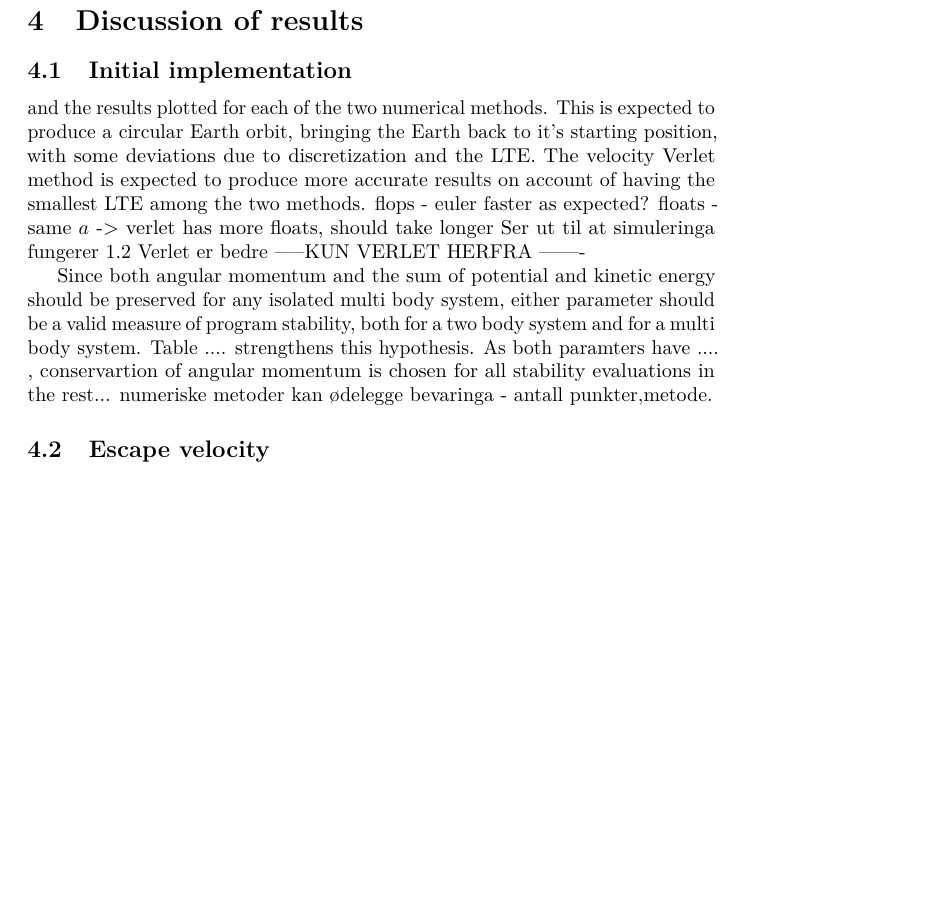
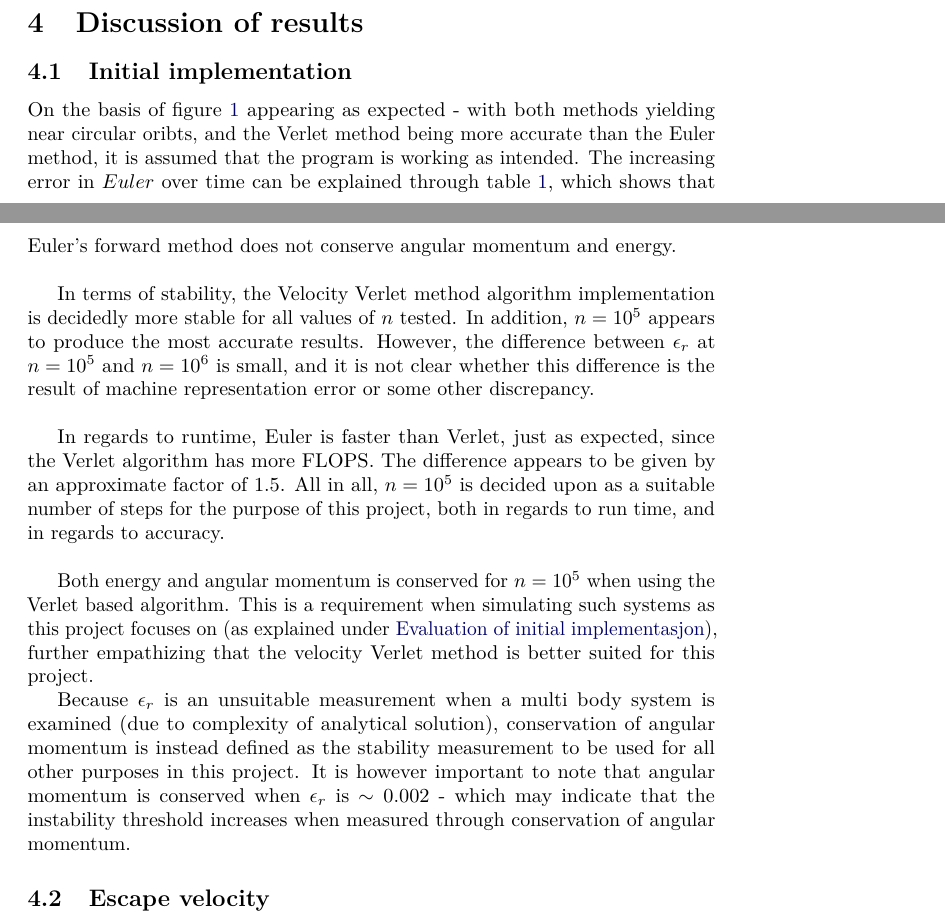
Before and after one commit to johanere/CP3, a LaTeX document (Tex/P3_NO_JN.tex): part of page 15 of 16 before the commit and two parts of pages 14 and 15 of 16 after it, the two joined at a grey line, cut so that both start at the same text, the shorter picture padded with empty space. The pictures show the PDF file Tex/P3_NO_JN.pdf that the author committed with the source.

Commit message:
update tex

```diff
--- a/Tex/P3_NO_JN.tex
+++ b/Tex/P3_NO_JN.tex
@@ -485,19 +486,18 @@ than the observed perihelion precession of Mercury. Can the observed perihelion
 precession of Mercury be explained by the general theory of relativity
 
 \section{Discussion of results}
-
 \subsection{Initial implementation}
 \label{subsec:Discofres:initimpl}
 
-and the results plotted for each of the two numerical methods. This is expected to produce a circular Earth orbit, bringing the Earth back to it's starting position, with some deviations due to discretization and the LTE. The velocity Verlet method is expected to produce more accurate results on account of having the smallest LTE among the two methods.
-flops - euler faster as expected?
-floats - same $a$ -> verlet has more floats, should take longer
-\label{subsec:Init_implm}
- Ser ut til at simuleringa fungerer
-1.2 Verlet er bedre
- -----KUN VERLET HERFRA -------
+On the basis of figure \ref{fig:twobodyplot} appearing as expected - with both methods yielding near circular oribts, and the Verlet method being more accurate than the Euler method, it is assumed that the program is working as intended. The increasing error in $Euler$ over time can be explained through table \ref{tab:EulerVsVerlet}, which shows that Euler's forward method does not conserve angular momentum and energy. \newline
 
-Since both angular momentum and the sum of potential and kinetic energy should be preserved for any isolated multi body system, either parameter should be a valid measure of program stability, both for a two body system and for a multi body system. Table .... strengthens this hypothesis. As both paramters have .... , conservartion of angular momentum is chosen for all stability evaluations in the rest... numeriske metoder kan ødelegge bevaringa - antall punkter,metode.
+In terms of stability, the Velocity Verlet method algorithm implementation is decidedly more stable for all values of $n$ tested. In addition, $n=10^5$ appears to produce the most accurate results. However, the difference between $\epsilon_r$ at $n=10^5$ and $n=10^6$ is small, and it is not clear whether this difference is the result of machine representation error or some other discrepancy.\newline
+
+In regards to runtime, Euler is faster than Verlet, just as expected, since the Verlet algorithm has more FLOPS. The difference appears to be given by an approximate factor of $1.5$. All in all, $n=10^5$ is decided upon as a suitable number of steps for the purpose of this project, both in regards to run time, and in regards to accuracy.\newline
+
+Both energy and angular momentum is conserved for $n=10^5$ when using the Verlet based algorithm. This is a requirement when simulating such systems as this project focuses on (as explained under \hyperref[subsec:ev_of_init_impl]{Evaluation of initial implementasjon}), further empathizing that the velocity Verlet method is better suited for this project. \newlin
+
+Because $\epsilon_r$ is an unsuitable measurement when a multi body system is examined (due to complexity of analytical solution), conservation of angular momentum is instead defined as the stability measurement to be used for all other purposes in this project. It is however important to note that angular momentum is conserved when $\epsilon_r$ is $\sim 0.002$ - which may indicate that the instability threshold increases when measured through conservation of angular momentum.
 
 
 \subsection{Escape velocity}
```
Also changed, not shown: Tex/P3_NO_JN.pdf, Tex/P3_NO_JN.tex (3 more changed lines), 4 other files.
